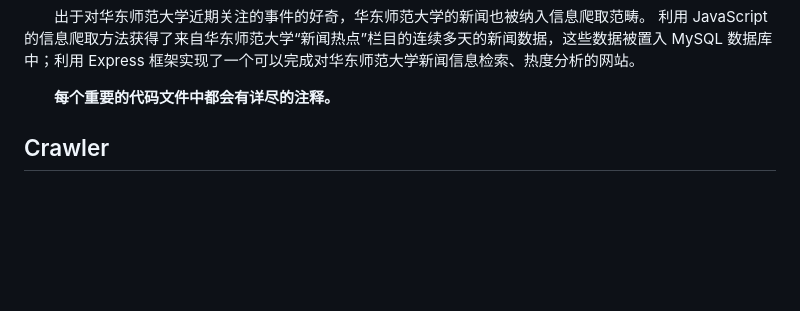
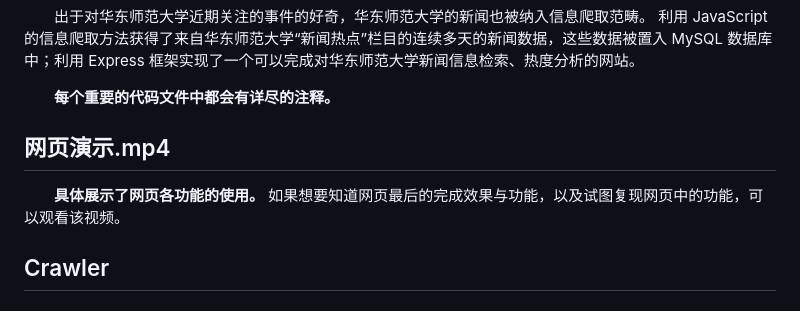
Before and after one commit to HonokaKousaka/Web-Programming, a Markdown page: README.md, the part around the change. Rendered like a GitHub page; blank space fills up the shorter version.

Commit message:
Submit README.md

```diff
--- a/README.md
+++ b/README.md
@@ -14,6 +14,9 @@ github: https://github.com/HonokaKousaka/Web-Programming
 &emsp;&emsp;出于对华东师范大学近期关注的事件的好奇，华东师范大学的新闻也被纳入信息爬取范畴。 利用 JavaScript 的信息爬取方法获得了来自华东师范大学“新闻热点”栏目的连续多天的新闻数据，这些数据被置入 MySQL 数据库中；利用 Express 框架实现了一个可以完成对华东师范大学新闻信息检索、热度分析的网站。
 
 &emsp;&emsp;**每个重要的代码文件中都会有详尽的注释。**
+
+## 网页演示.mp4
+&emsp;&emsp;**具体展示了网页各功能的使用。** 如果想要知道网页最后的完成效果与功能，以及试图复现网页中的功能，可以观看该视频。
 
 ## Crawler
 ### Crawler_ECNU_Mysql.js
```
